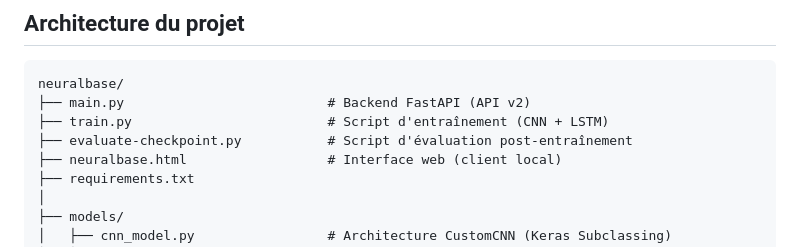
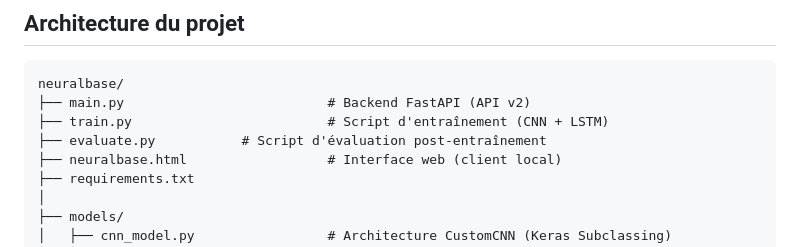
Before and after one commit to monsieurMechant200/N-BASE, a Markdown page: README.md, the part around the change. GitHub-like rendering.

Commit message:
dernière MAJ

```diff
--- a/README.md
+++ b/README.md
@@ -33,7 +33,7 @@ Le déploiement Render n'est plus disponible ; le projet tourne intégralement e
 neuralbase/
 ├── main.py                          # Backend FastAPI (API v2)
 ├── train.py                         # Script d'entraînement (CNN + LSTM)
-├── evaluate-checkpoint.py           # Script d'évaluation post-entraînement
+├── evaluate.py           # Script d'évaluation post-entraînement
 ├── neuralbase.html                  # Interface web (client local)
 ├── requirements.txt
 │
```
